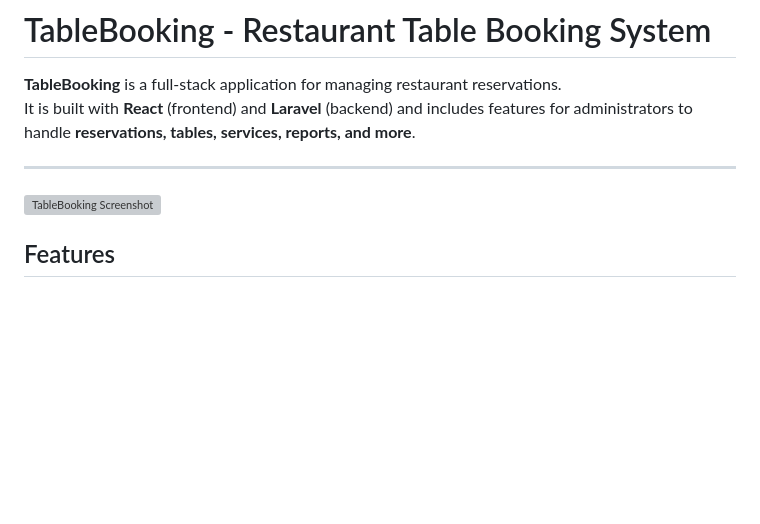
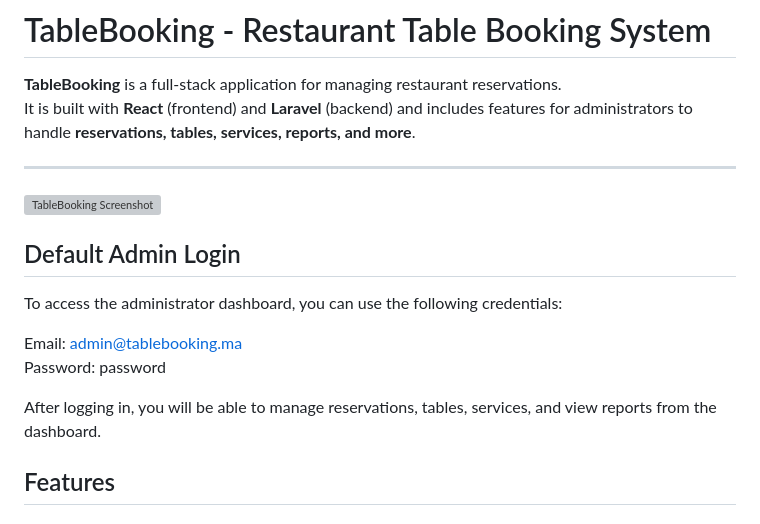
Before and after one commit to abdarrhmanessetaoui/tablebooking, a Markdown page: README.md, the part around the change. Drawn GitHub-style; blank space fills up the shorter version; grey boxes are pictures that could not be loaded.

```diff
--- a/README.md
+++ b/README.md
@@ -9,6 +9,18 @@ It is built with **React** (frontend) and **Laravel** (backend) and includes fea
 
 
 ![TableBooking Screenshot](https://raw.githubusercontent.com/abdarrhmanessetaoui/tablebooking/main/Administrateur-Restaurant/frontend/administrateur-restaurant/public/images/Capture.PNG)
+
+
+
+## Default Admin Login
+
+To access the administrator dashboard, you can use the following credentials:
+
+Email: admin@tablebooking.ma
+Password: password
+
+After logging in, you will be able to manage reservations, tables, services, and view reports from the dashboard.
+
 
 
 ## Features
```
